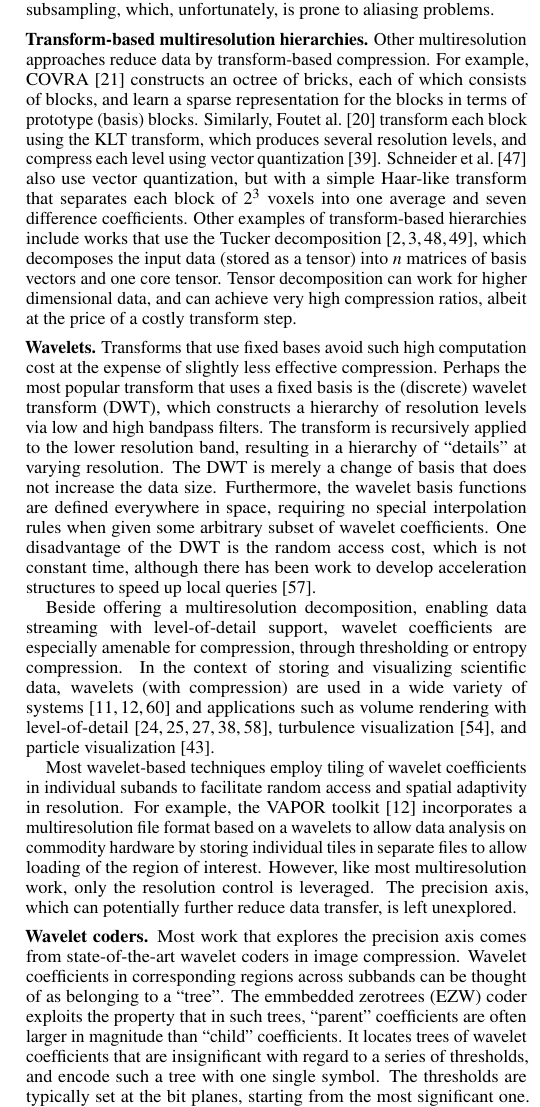
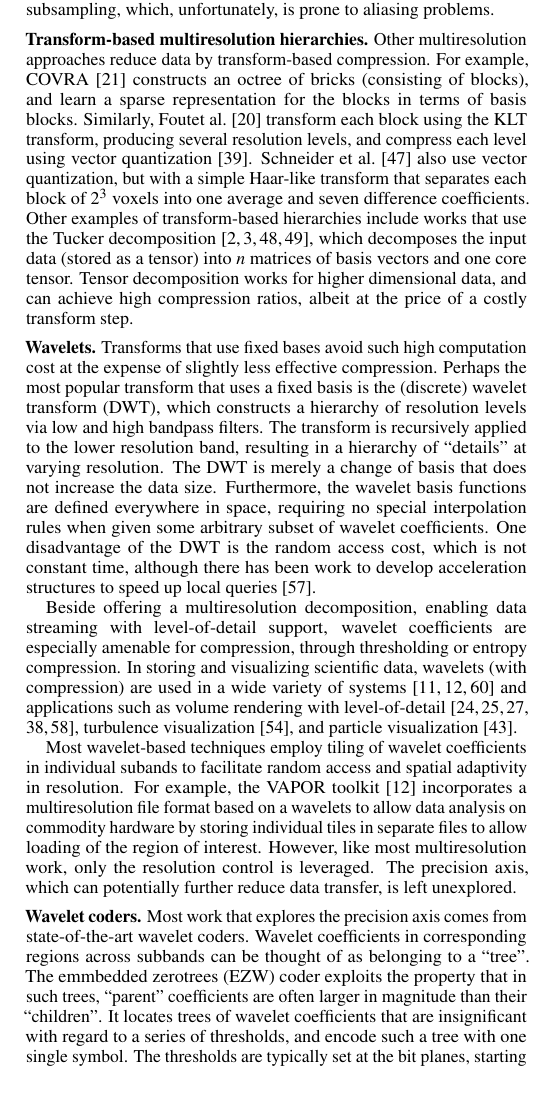
Before and after one commit to hoangthaiduong/vpc-ieeevis2018, a LaTeX document (template.tex, which reads related_work.tex): part of one column of page 2 of 11, cut so that both start at the same text. Compiled offline with pdfLaTeX.

```diff
--- a/related_work.tex
+++ b/related_work.tex
@@ -25,17 +25,17 @@
 
 \para{Transform-based multiresolution hierarchies.}
 Other multiresolution approaches reduce data by transform-based compression. For example,
-COVRA~\cite{covra2012} constructs an octree of bricks, each of which consists of blocks, and learn a
-sparse representation for the blocks in terms of prototype (basis) blocks. Similarly,
-Fout\etal~\cite{hw_dvr2007} transform each block using the KLT transform, which produces several
-resolution levels, and compress each level using vector quantization~\cite{vq1992}.
-Schneider~\etal~\cite{compression_domain2003} also use vector quantization, but with a simple
-Haar-like transform that separates each block of $2^3$ voxels into one average and seven difference
-coefficients. Other examples of transform-based hierarchies include works that use the Tucker
+COVRA~\cite{covra2012} constructs an octree of bricks (consisting of blocks), and learn a sparse
+representation for the blocks in terms of basis blocks. Similarly, Fout\etal~\cite{hw_dvr2007}
+transform each block using the KLT transform, producing several resolution levels, and compress each
+level using vector quantization~\cite{vq1992}. Schneider~\etal~\cite{compression_domain2003} also
+use vector quantization, but with a simple Haar-like transform that separates each block of $2^3$
+voxels into one average and seven difference coefficients. Other examples of transform-based
+hierarchies include works that use the Tucker
 decomposition~\cite{tensor_dvr2015,tamresh,tucker-thresholding,multiscale-tensor}, which decomposes
 the input data (stored as a tensor) into $n$ matrices of basis vectors and one core tensor. Tensor
-decomposition can work for higher dimensional data, and can achieve very high compression ratios,
-albeit at the price of a costly transform step.
+decomposition works for higher dimensional data, and can achieve high compression ratios, albeit at
+the price of a costly transform step.
 
 %\paragraph{\textbf{Wavelets}}
 \para{Wavelets.}
@@ -51,10 +51,9 @@
 
 Beside offering a multiresolution decomposition, enabling data streaming with level-of-detail
 support, wavelet coefficients are especially amenable for compression, through thresholding or
-entropy compression. In the context of storing and visualizing scientific data, wavelets (with
-compression) are used in a wide variety of
-systems~\cite{multires_toolkit2003,vapor2007,woodring2011} and applications such as volume rendering
-with
+entropy compression. In storing and visualizing scientific data, wavelets (with compression) are
+used in a wide variety of systems~\cite{multires_toolkit2003,vapor2007,woodring2011} and
+applications such as volume rendering with
 level-of-detail~\cite{wavelet-compression-interactive-vis,multires-framework,rapid-compression-volume,interactive-rendering-large-volume,multires-volume-rendering},
 turbulence visualization~\cite{treib}, and particle visualization~\cite{sph-octree}.
 
@@ -68,10 +67,10 @@
 
 %\paragraph{\textbf{Wavelet coders}}
 \para{Wavelet coders.}
-Most work that explores the precision axis comes from state-of-the-art wavelet coders in image
-compression. Wavelet coefficients in corresponding regions across subbands can be thought of as
-belonging to a ``tree''. The emmbedded zerotrees (EZW) coder exploits the property that in such
-trees, ``parent'' coefficients are often larger in magnitude than ``child'' coefficients. It locates
-trees of wavelet coefficients that are insignificant with regard to a series of thresholds, and
-encode such a tree with one single symbol. The thresholds are typically set at the bit planes,
-starting from the most significant one. In this way, the data can be progressively refined in
+Most work that explores the precision axis comes from state-of-the-art wavelet coders. Wavelet
+coefficients in corresponding regions across subbands can be thought of as belonging to a ``tree''.
+The emmbedded zerotrees (EZW) coder exploits the property that in such trees, ``parent''
+coefficients are often larger in magnitude than their ``children''. It locates trees of wavelet
+coefficients that are insignificant with regard to a series of thresholds, and encode such a tree
+with one single symbol. The thresholds are typically set at the bit planes, starting from the most
+significant one. In this way, the data can be progressively refined in precision during
@@ -131,3 +128,4 @@
+various orderings of bits in data analysis and visualization have not been well studied.
 
 %by magnitude streams~\cite{image_compression1992}
 % Transfer function adaptive decompression~\cite{tf_decompression2004}
```
Also changed, not shown: gradient_laplacian.tex (+16 -16 lines), histogram.tex (+35 -1 lines), isocontour.tex (+2 -35 lines), related_work.tex (10 more changed lines).
